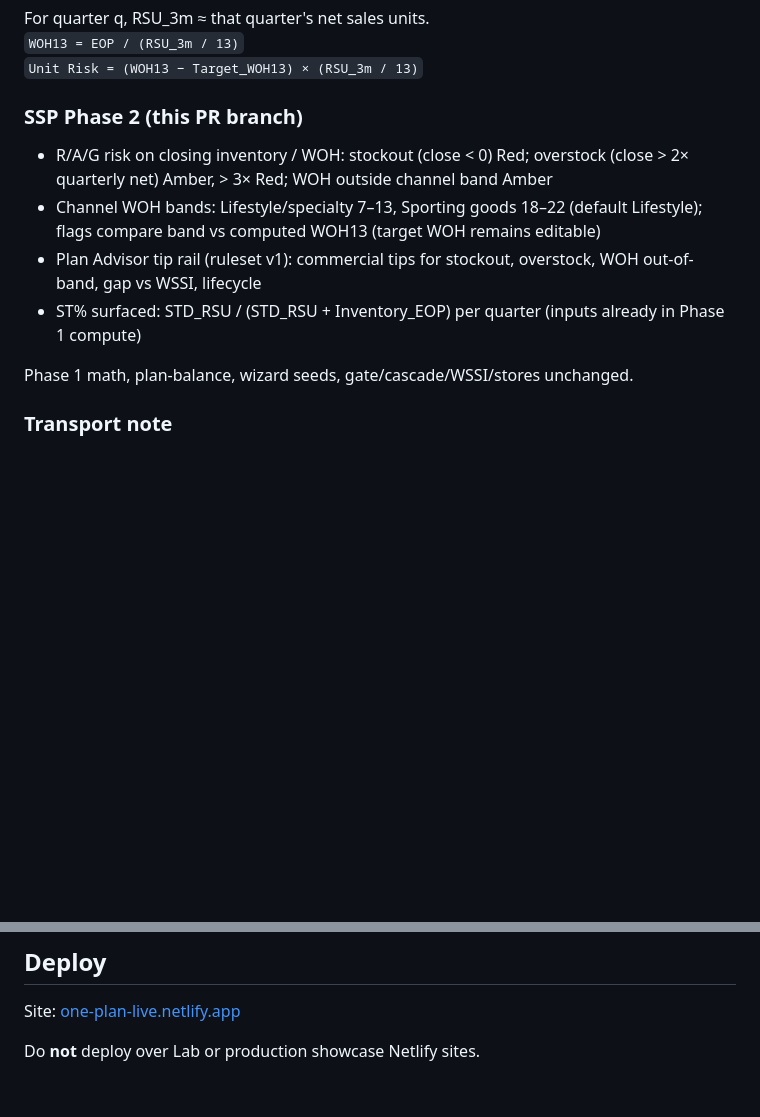
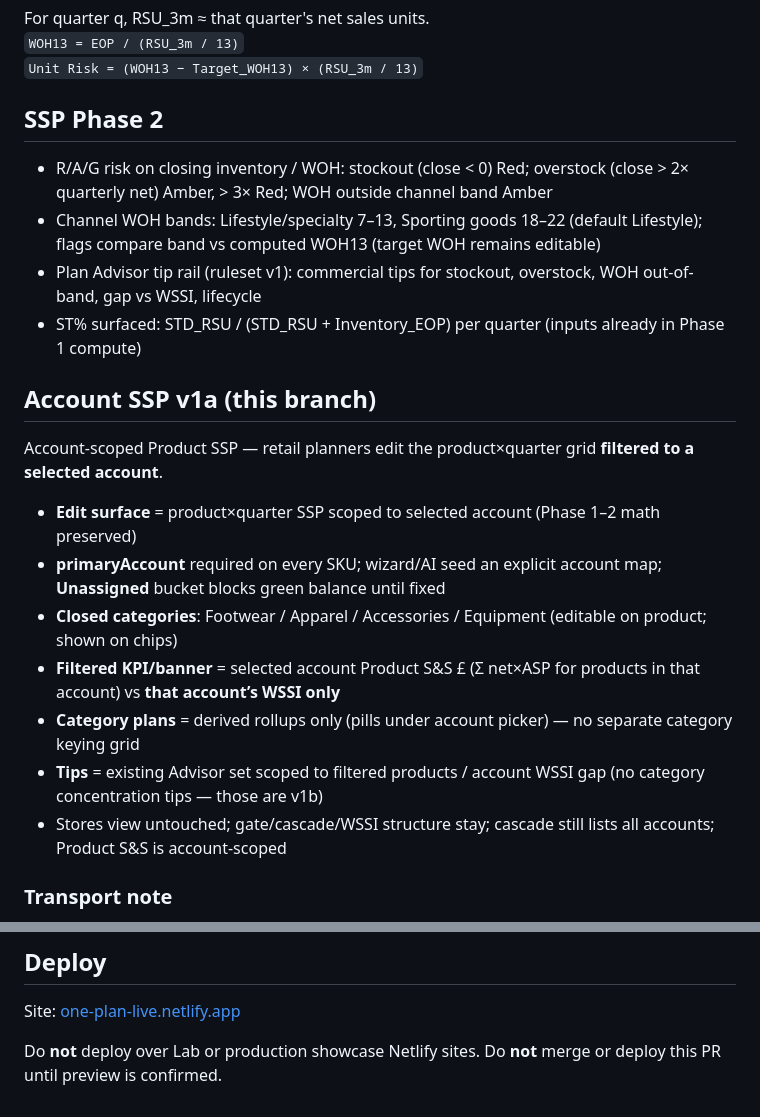
Before and after one commit to AceSpurs/One-Plan-Live, a Markdown page: README.md, 2 parts joined by grey strips. Rendered like a GitHub page; blank space fills up the shorter version.

Commit message:
docs: Account SSP v1a README

```diff
--- a/README.md
+++ b/README.md
@@ -49,14 +49,24 @@ For quarter q, RSU_3m ≈ that quarter's net sales units.
 `WOH13 = EOP / (RSU_3m / 13)`
 `Unit Risk = (WOH13 − Target_WOH13) × (RSU_3m / 13)`
 
-### SSP Phase 2 (this PR branch)
+## SSP Phase 2
 
-- R/A/G risk on closing inventory / WOH: stockout (close &lt; 0) Red; overstock (close &gt; 2× quarterly net) Amber, &gt; 3× Red; WOH outside channel band Amber
+- R/A/G risk on closing inventory / WOH: stockout (close < 0) Red; overstock (close > 2× quarterly net) Amber, > 3× Red; WOH outside channel band Amber
 - Channel WOH bands: Lifestyle/specialty 7–13, Sporting goods 18–22 (default Lifestyle); flags compare band vs computed WOH13 (target WOH remains editable)
 - Plan Advisor tip rail (ruleset v1): commercial tips for stockout, overstock, WOH out-of-band, gap vs WSSI, lifecycle
 - ST% surfaced: STD_RSU / (STD_RSU + Inventory_EOP) per quarter (inputs already in Phase 1 compute)
 
-Phase 1 math, plan-balance, wizard seeds, gate/cascade/WSSI/stores unchanged.
+## Account SSP v1a (this branch)
+
+Account-scoped Product SSP — retail planners edit the product×quarter grid **filtered to a selected account**.
+
+- **Edit surface** = product×quarter SSP scoped to selected account (Phase 1–2 math preserved)
+- **primaryAccount** required on every SKU; wizard/AI seed an explicit account map; **Unassigned** bucket blocks green balance until fixed
+- **Closed categories**: Footwear / Apparel / Accessories / Equipment (editable on product; shown on chips)
+- **Filtered KPI/banner** = selected account Product S&S £ (Σ net×ASP for products in that account) vs **that account’s WSSI only**
+- **Category plans** = derived rollups only (pills under account picker) — no separate category keying grid
+- **Tips** = existing Advisor set scoped to filtered products / account WSSI gap (no category concentration tips — those are v1b)
+- Stores view untouched; gate/cascade/WSSI structure stay; cascade still lists all accounts; Product S&S is account-scoped
 
 ### Transport note
 
@@ -82,4 +92,4 @@ Then open the served URL (not raw file://).
 
 Site: [one-plan-live.netlify.app](https://one-plan-live.netlify.app)
 
-Do **not** deploy over Lab or production showcase Netlify sites.
+Do **not** deploy over Lab or production showcase Netlify sites. Do **not** merge or deploy this PR until preview is confirmed.
```
